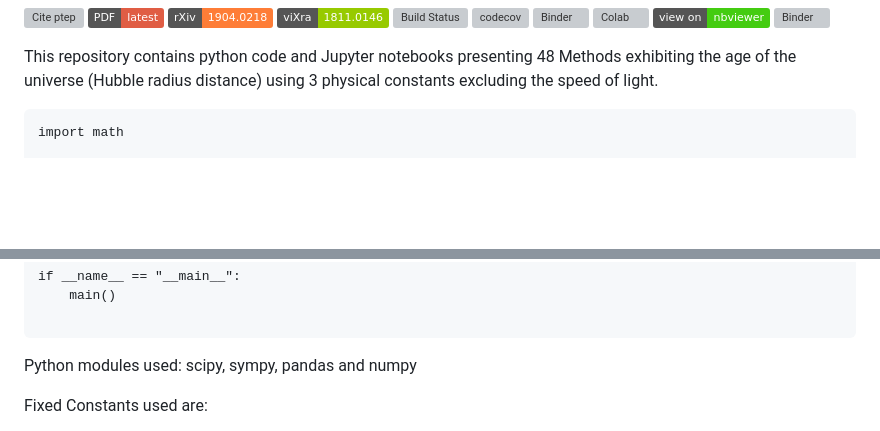
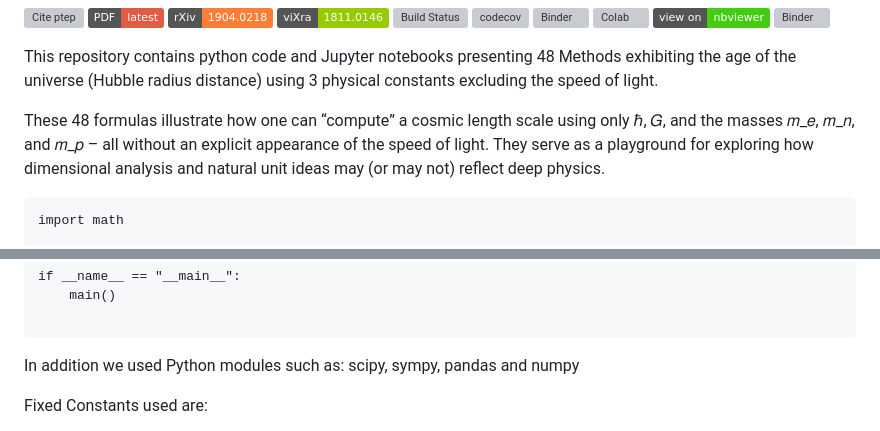
Before and after one commit to LaGuer/hubble-radius, a Markdown page: README.md, 2 parts joined by grey strips. Drawn GitHub-style; badges without logos; blank space fills up the shorter version; grey boxes are pictures that could not be loaded.

````diff
--- a/README.md
+++ b/README.md
@@ -13,6 +13,8 @@
 
 This repository contains python code and Jupyter notebooks presenting 48 Methods exhibiting the age of the universe (Hubble radius distance) using 3 physical constants excluding the speed of light.
 
+These 48 formulas illustrate how one can “compute” a cosmic length scale using only ℏ, 𝐺, and the masses 𝑚_𝑒, 𝑚_𝑛, and 𝑚_𝑝
+ – all without an explicit appearance of the speed of light. They serve as a playground for exploring how dimensional analysis and natural unit ideas may (or may not) reflect deep physics.
 
 ```
 import math
@@ -70,7 +72,7 @@ if __name__ == "__main__":
 ```
 
 
-Python modules used: scipy, sympy, pandas and numpy
+In addition we used Python modules such as: scipy, sympy, pandas and numpy
 
 Fixed Constants used are:
 
````
